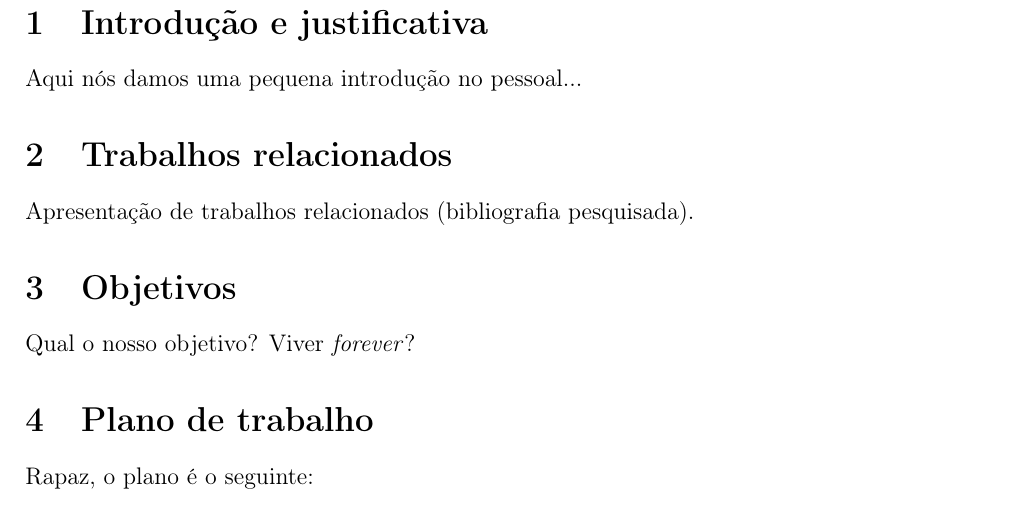
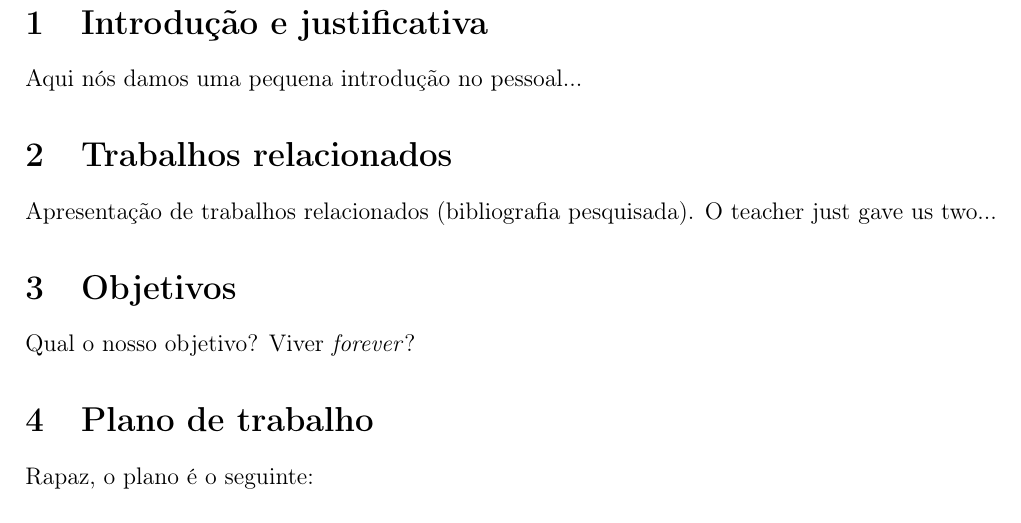
Before and after one commit to dreano/forensics, a LaTeX paper (Forensics_Work.tex): part of page 2 of 2, cut so that both start at the same text. Compiled offline with pdfLaTeX.

Commit message:
Update Forensics_Work.tex

```diff
--- a/Forensics_Work.tex
+++ b/Forensics_Work.tex
@@ -50,7 +50,7 @@ Aqui nós damos uma pequena introdução no pessoal...
 \section{Trabalhos relacionados}
 \label{sec:related}
 
-Apresentação de trabalhos relacionados (bibliografia pesquisada).
+Apresentação de trabalhos relacionados (bibliografia pesquisada).	O teacher just gave us two...
 
 
 \section{Objetivos}
```
